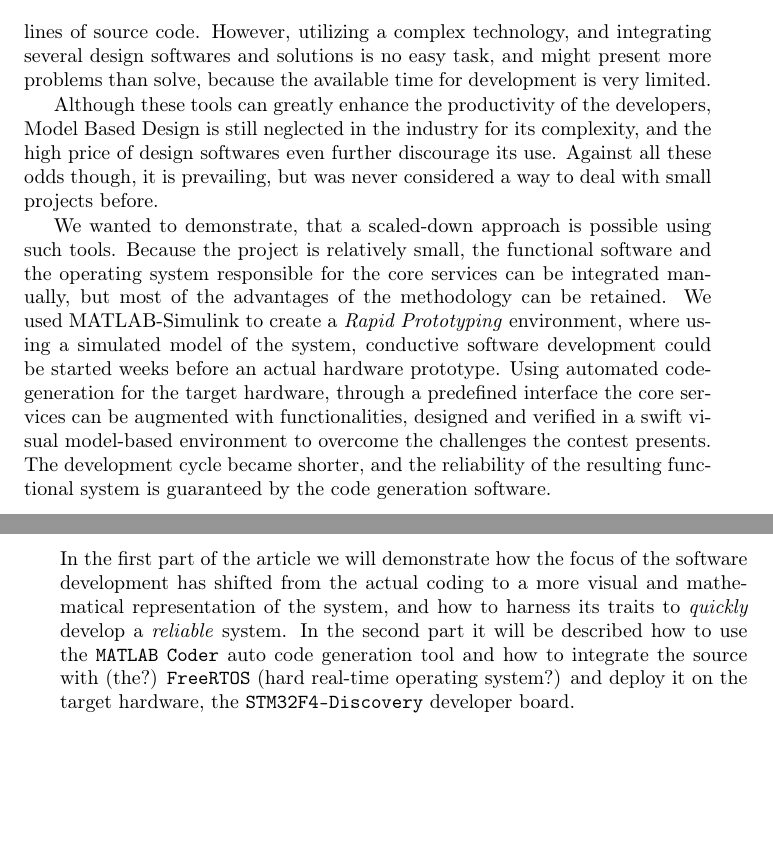
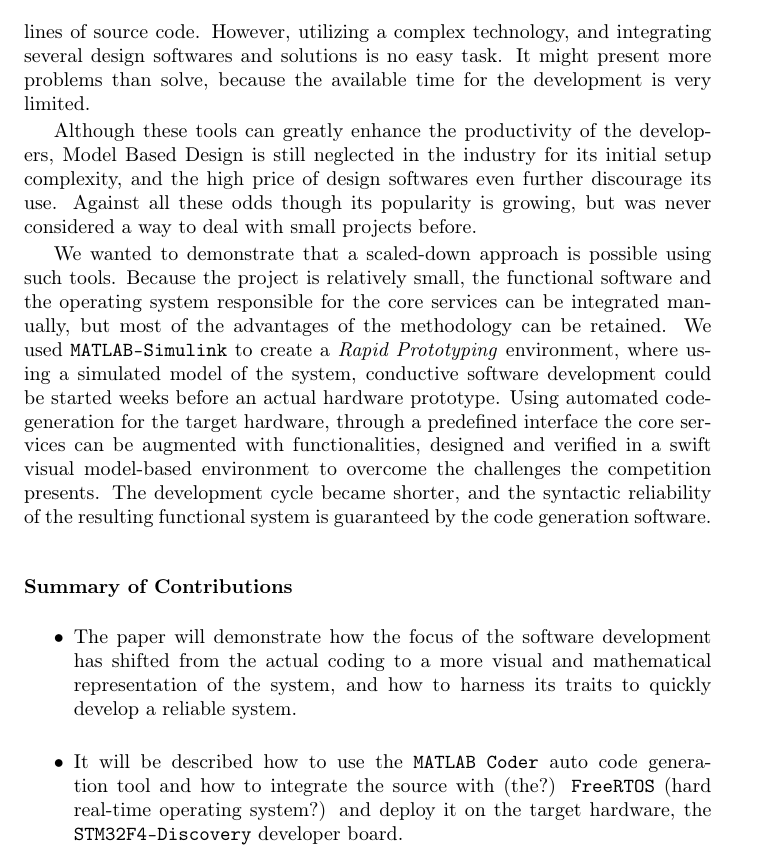
Before and after one commit to Attila-F/robonaut_article, a LaTeX paper (Article.tex, which reads introduction.tex, modeldesign.tex): two parts of pages 2 and 3 of 14 before the commit and part of page 2 of 14 after it, the two joined at a grey line, cut so that both start at the same text, the shorter picture padded with empty space. Compiled offline with pdfLaTeX; a LaTeX package or settings file that is missing is left out.

Commit message:
Tuned introduction somwehat according to the Stanford guide.
Signed-off-by: Attila Fodor <attila.fodor.89@gmail.com>

```diff
--- a/introduction.tex
+++ b/introduction.tex
@@ -11,12 +11,18 @@ Even with such simple robots, there is enormous amounts of work, including the d
 
 % Problem statement, why is it hard? (E.g., why do naive approaches fail?)?
 
-Often a low-level approach to the problem pays off in smaller projects like this. Although good ideas people have used successfully in the past must not be forgotten, innovation is crucial. For these reasons, we decided to look beyond the boundaries of classic software development, to find a solution that enables us to concentrate on the important aspects, instead of being lost in the thousand lines of source code. However, utilizing a complex technology, and integrating several design softwares and solutions is no easy task, and might present more problems than solve, because the available time for development is very limited.
+Often a low-level approach to the problem pays off in smaller projects like this. Although good ideas people have used successfully in the past must not be forgotten, innovation is crucial. For these reasons, we decided to look beyond the boundaries of classic software development, to find a solution that enables us to concentrate on the important aspects, instead of being lost in the thousand lines of source code. However, utilizing a complex technology, and integrating several design softwares and solutions is no easy task. It might present more problems than solve, because the available time for the development is very limited.
 
 % Why hasn't it been solved before? (Or, what's wrong with previous proposed solutions? How does mine differ?)
 
-Although these tools can greatly enhance the productivity of the developers, Model Based Design is still neglected in the industry for its complexity, and the high price of design softwares even further discourage its use. Against all these odds though, it is prevailing, but was never considered a way to deal with small projects before.
+Although these tools can greatly enhance the productivity of the developers, Model Based Design is still neglected in the industry for its initial setup complexity, and the high price of design softwares even further discourage its use. Against all these odds though its popularity is growing, but was never considered a way to deal with small projects before.
 
 % What are the key components of my approach and results? Also include any specific limitations.
 
-We wanted to demonstrate, that a scaled-down approach is possible using such tools. Because the project is relatively small, the functional software and the operating system responsible for the core services can be integrated manually, but most of the advantages of the methodology can be retained. We used MATLAB-Simulink to create a \emph{Rapid Prototyping} environment, where using a simulated model of the system, conductive software development could be started weeks before an actual hardware prototype. Using automated code-generation for the target hardware, through a predefined interface the core services can be augmented with functionalities, designed and verified in a swift visual model-based environment to overcome the challenges the contest presents. The development cycle became shorter, and the reliability of the resulting functional system is guaranteed by the code generation software.
+We wanted to demonstrate that a scaled-down approach is possible using such tools. Because the project is relatively small, the functional software and the operating system responsible for the core services can be integrated manually, but most of the advantages of the methodology can be retained. We used \verb!MATLAB-Simulink! to create a \emph{Rapid Prototyping} environment, where using a simulated model of the system, conductive software development could be started weeks before an actual hardware prototype. Using automated code-generation for the target hardware, through a predefined interface the core services can be augmented with functionalities, designed and verified in a swift visual model-based environment to overcome the challenges the competition presents. The development cycle became shorter, and the syntactic reliability of the resulting functional system is guaranteed by the code generation software.
+
+\paragraph{Summary of Contributions}
+\begin{itemize}
+\item The paper will demonstrate how the focus of the software development has shifted from the actual coding to a more visual and mathematical representation of the system, and how to harness its traits to quickly develop a reliable system.
+\item It will be described how to use the \verb!MATLAB! \verb!Coder! auto code generation tool and how to integrate the source with (the?) \verb!FreeRTOS! (hard real-time operating system?) and deploy it on the target hardware, the \verb!STM32F4-Discovery! developer board.
+\end{itemize}
--- a/modeldesign.tex
+++ b/modeldesign.tex
@@ -30,7 +30,7 @@ In conclusion, we claim that the using model based design in robotic software de
 % Case study starts here
 \subsection{Case study}
 
-In the first part of the article we will demonstrate how the focus of the software development has shifted from the actual coding to a more visual and mathematical representation of the system, and how to harness its traits to \emph{quickly} develop a \emph{reliable} system. In the second part it will be described how to use the \verb!MATLAB! \verb!Coder! auto code generation tool and how to integrate the source with (the?) \verb!FreeRTOS! (hard real-time operating system?) and deploy it on the target hardware, the \verb!STM32F4-Discovery! developer board.
+
 
 \subsection{Functional description}
 
```
Also changed, not shown: Article.pdf.
